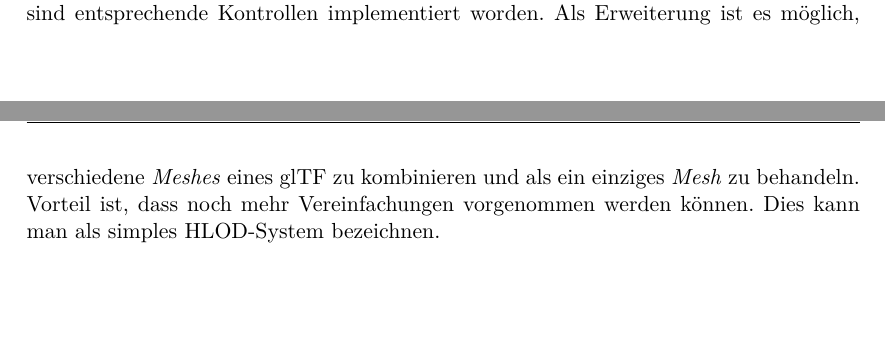
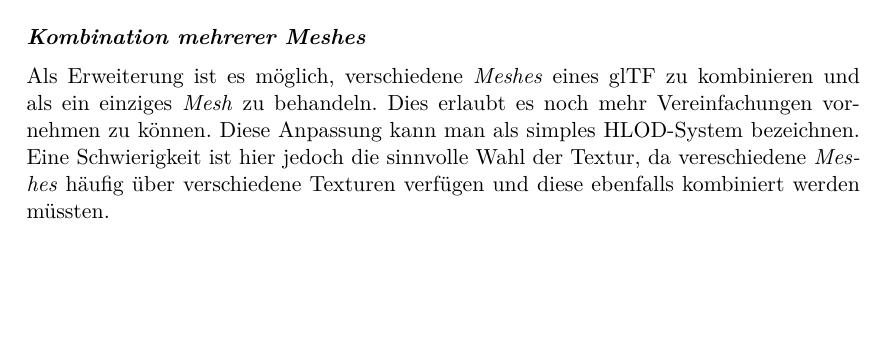
Before and after one commit to kreativwebdesign/lode, a LaTeX document (documentation/report/doc.tex, which reads documentation/report/parts/diskussion_ausblick.tex): two parts of pages 54 and 55 of 92 before the commit and part of page 56 of 92 after it, the two joined at a grey line, cut at the place of the change, the shorter picture padded with empty space. Compiled offline with pdfLaTeX; a missing bibliography style is replaced by a similar one.

Commit message:
Extract extension possiblity to proper place.

```diff
--- a/documentation/report/parts/diskussion_ausblick.tex
+++ b/documentation/report/parts/diskussion_ausblick.tex
@@ -22,7 +22,7 @@ Innerhalb der Testapplikation, wie in \autoref{chap:testApplication} beschrieben
 
 \subsection{Anwendbarkeit}
 
-Der in dieser Arbeit implementierte Algorithmus kann für eine Vielzahl von verschiedenen Modellen angewendet werden und liefert solide Resultate. Die geometrische Approximation ist ausreichend für ein LOD-System. Für Spezialfälle wie Randbehandlung sind entsprechende Kontrollen implementiert worden. Als Erweiterung ist es möglich, verschiedene \e{Meshes} eines glTF zu kombinieren und als ein einziges \e{Mesh} zu behandeln. Vorteil ist, dass noch mehr Vereinfachungen vorgenommen werden können. Dies kann man als simples HLOD-System bezeichnen.
+Der in dieser Arbeit implementierte Algorithmus kann für eine Vielzahl von verschiedenen Modellen angewendet werden und liefert solide Resultate. Die geometrische Approximation ist ausreichend für ein LOD-System. Für Spezialfälle wie Randbehandlung sind entsprechende Kontrollen implementiert worden.
 
 \todo[inline]{präziser bzgl. kann man als simples}
 
@@ -71,6 +71,9 @@ Die optimale Wahl des Levels kann stark von der Laufzeitumgebung abhängig sein.
 Deshalb eignet sich eine Wahl der Levels zur Laufzeit, um ein optimales Erlebnis auf allen Geräten zu ermöglichen.
 Nebst dem \e{\gls{CLI}} soll folglich auch ein Javascript-Modul bereitgestellt werden, welches das Laden von glTF Dateien übernimmt und basierend auf der erkannten Performanz das beste Level of Detail einspielt.
 
+\paragraph{Kombination mehrerer Meshes}
+Als Erweiterung ist es möglich, verschiedene \e{Meshes} eines glTF zu kombinieren und als ein einziges \e{Mesh} zu behandeln. Dies erlaubt es noch mehr Vereinfachungen vornehmen zu können. Diese Anpassung kann man als simples HLOD-System bezeichnen. Eine Schwierigkeit ist hier jedoch die sinnvolle Wahl der Textur, da vereschiedene \e{Meshes} häufig über verschiedene Texturen verfügen und diese ebenfalls kombiniert werden müssten.
+
 \paragraph{Fading}
 \label{chap:fading}
 Aktuell finden die Modellwechsel an harten Grenzen statt. Dies hat zur Konsequenz, dass \e{Visual Popping} auftauchen kann. Eine Möglichkeit zur Linderung dieses Problems ist der Einsatz von \e{Fading}. Hierbei werden die Übergänge über grössere Intervalle durchgeführt und Teile der verschiedenen Artefakte dargestellt. Diese Methode wird zum Beispiel bei \e{Unity} angeboten.
```
